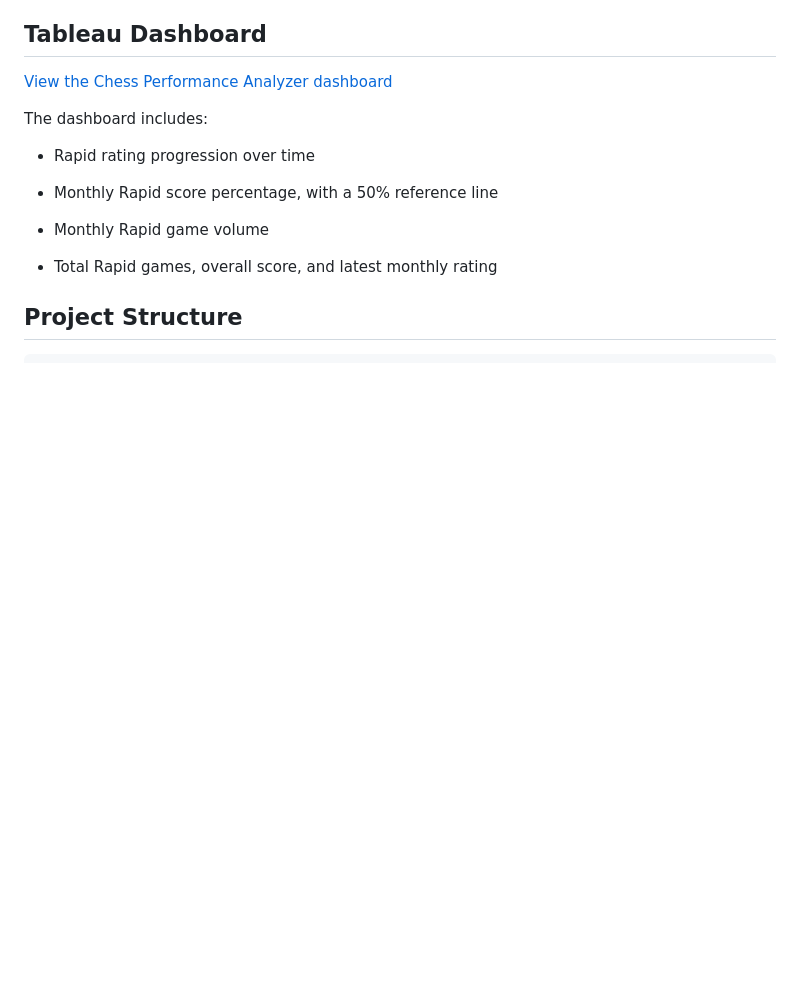
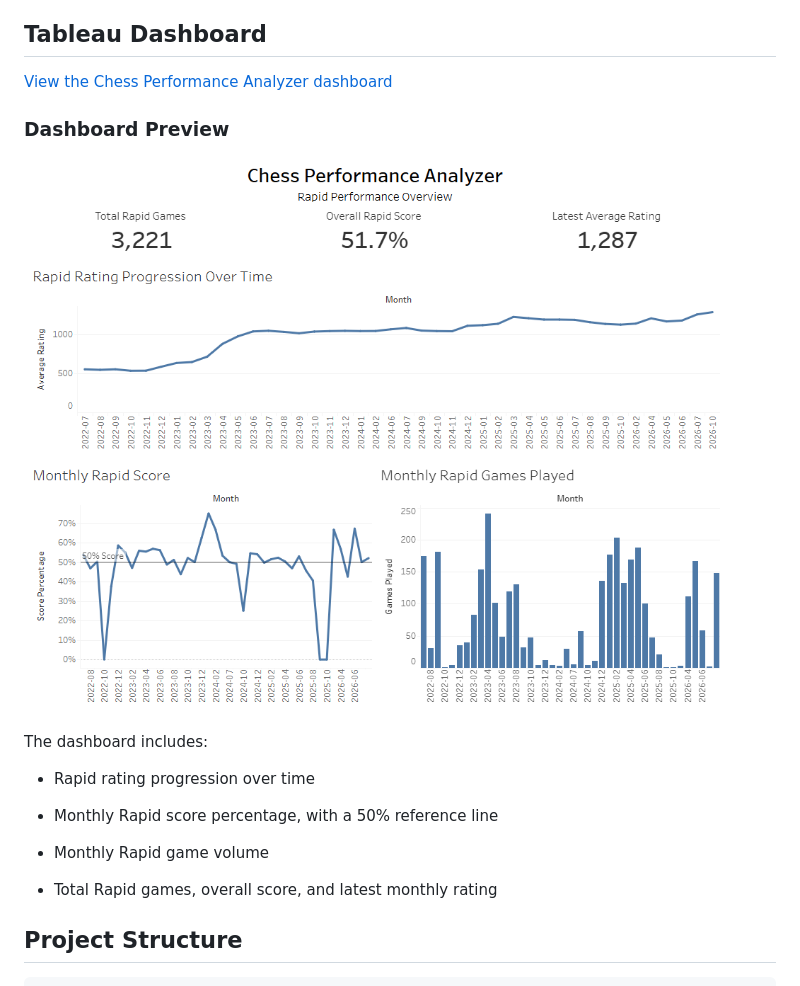
Before and after one commit to xkevl/chess-performance-analyzer, a Markdown page: README.md, the part around the change. GitHub-like rendering; pictures changed too: screenshots/dashboard.png (added); blank space fills up the shorter version.

Commit message:
Add Tableau dashboard screenshot to README

```diff
--- a/README.md
+++ b/README.md
@@ -71,6 +71,12 @@ Opening-level results should be interpreted cautiously because the number of gam
 
 
 [View the Chess Performance Analyzer dashboard](https://public.tableau.com/app/profile/kevin.lim7109/viz/ChessPerformanceAnalyzer/ChessPerformanceDashboard)
+
+
+
+### Dashboard Preview
+
+![Chess Performance Analyzer Dashboard](screenshots/dashboard.png)
 
 
 
```
